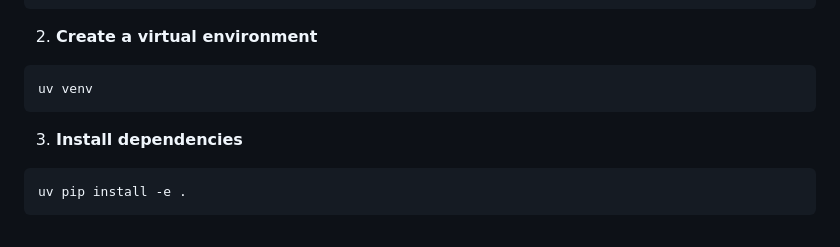
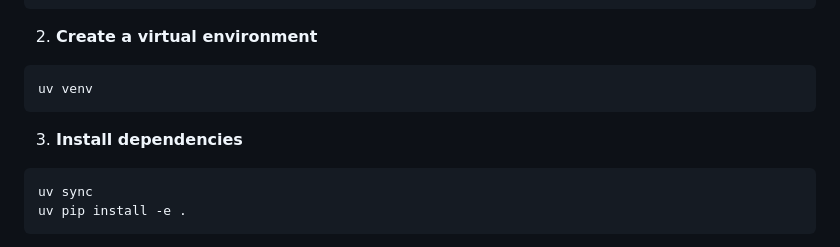
Before and after one commit to kscardinal/loto-report-generator, a Markdown page: README.md, the part around the change. Rendered like a GitHub page.

Commit message:
Add uv sync command to installation instructions

````diff
--- a/README.md
+++ b/README.md
@@ -110,6 +110,7 @@ uv venv
 
 3. **Install dependencies**
 ```bash
+uv sync
 uv pip install -e .
 ```
 
````
